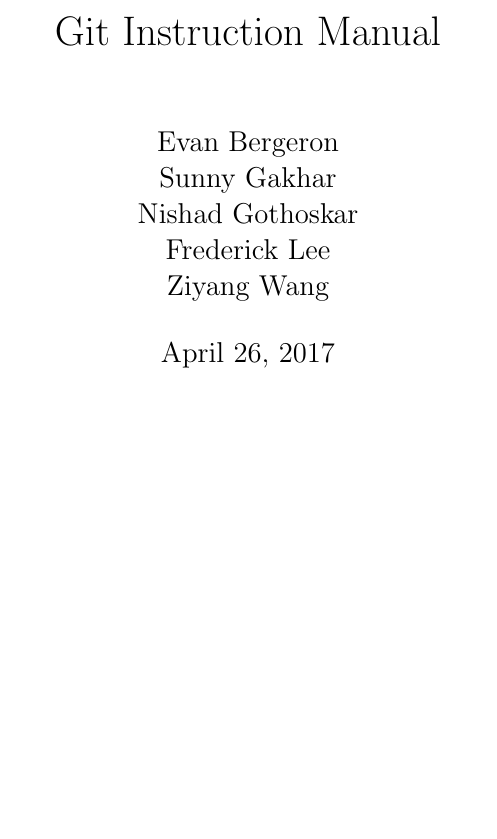
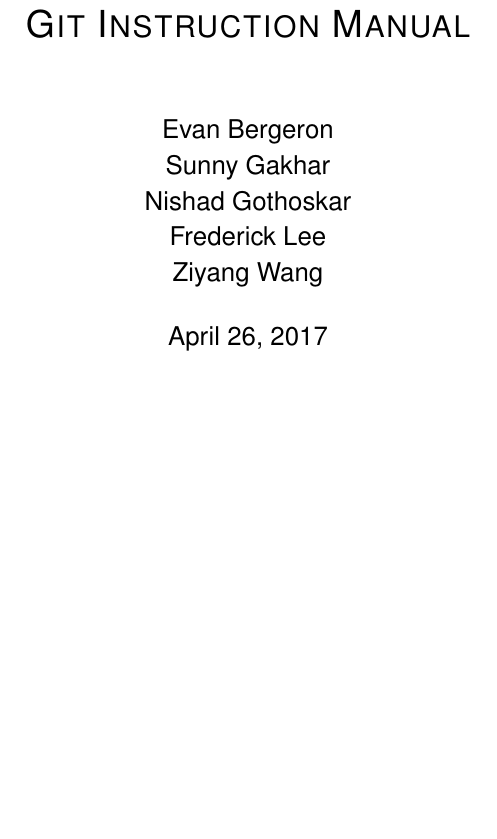
Before and after one commit to evanbergeron/wfp-p4, a LaTeX document (tex/P4.tex): part of page 1 of 23, cut at the place of the change, the shorter picture padded with empty space. Compiled offline with pdfLaTeX.

Commit message:
Sans-serif title page

```diff
--- a/tex/P4.tex
+++ b/tex/P4.tex
@@ -38,7 +38,7 @@
   numbers=left
 }
 
-\title{Git Instruction Manual}
+\title{\scshape Git Instruction Manual}
 \author{Evan Bergeron\\
 Sunny Gakhar\\
 Nishad Gothoskar\\
@@ -48,7 +48,7 @@
 
 
 \begin{document}
-\maketitle
+{\sffamily \maketitle }
 
 \tableofcontents
 \newpage
```
Also changed, not shown: tex/P4.pdf.
